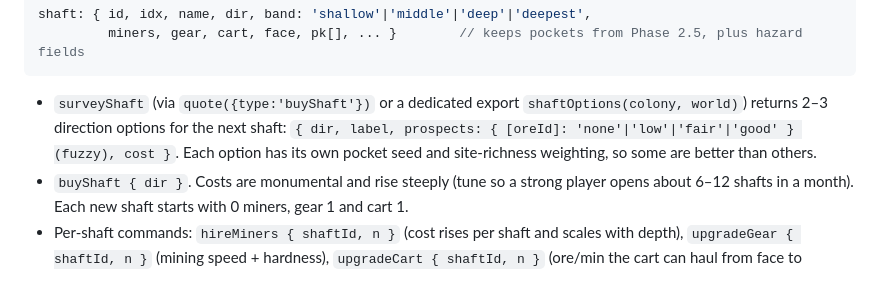
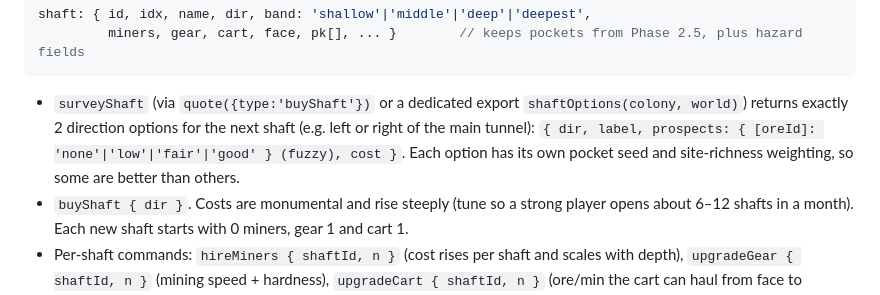
Before and after one commit to BirkleyG/Extraction, a Markdown page: game/DESIGN.md, the part around the change. Drawn GitHub-style.

Commit message:
Shaft purchase offers exactly two directions (owner)
Co-Authored-By: Claude Opus 5.5 <noreply@anthropic.com>
Claude-Session: https://claude.ai/code/session_011hrZMfnYaBuJqeWKiKUQf2

````diff
--- a/game/DESIGN.md
+++ b/game/DESIGN.md
@@ -169,7 +169,7 @@ Sites keep a minimum spacing. `planetFromAI` keeps AI flavor (names, colors, ter
 shaft: { id, idx, name, dir, band: 'shallow'|'middle'|'deep'|'deepest',
          miners, gear, cart, face, pk[], ... }        // keeps pockets from Phase 2.5, plus hazard fields
 ```
-- `surveyShaft` (via `quote({type:'buyShaft'})` or a dedicated export `shaftOptions(colony, world)`) returns 2–3 direction options for the next shaft: `{ dir, label, prospects: { [oreId]: 'none'|'low'|'fair'|'good' } (fuzzy), cost }`. Each option has its own pocket seed and site-richness weighting, so some are better than others.
+- `surveyShaft` (via `quote({type:'buyShaft'})` or a dedicated export `shaftOptions(colony, world)`) returns exactly 2 direction options for the next shaft (e.g. left or right of the main tunnel): `{ dir, label, prospects: { [oreId]: 'none'|'low'|'fair'|'good' } (fuzzy), cost }`. Each option has its own pocket seed and site-richness weighting, so some are better than others.
 - `buyShaft { dir }`. Costs are monumental and rise steeply (tune so a strong player opens about 6–12 shafts in a month). Each new shaft starts with 0 miners, gear 1 and cart 1.
 - Per-shaft commands: `hireMiners { shaftId, n }` (cost rises per shaft and scales with depth), `upgradeGear { shaftId, n }` (mining speed + hardness), `upgradeCart { shaftId, n }` (ore/min the cart can haul from face to entrance; the shaft is capped by its cart).
 - Production per shaft = miners × perMiner(gear) × depth richness × (1 / soil), then capped by the cart. Ore mined = the common of the site, or the current pocket's ore. Pocket odds and sizes rise with depth band and site richness, and use only ores present at the site. Mythic appears only in the deepest band at mythic sites.
````
Also changed, not shown: ROADMAP.md (+1 -1 lines).
